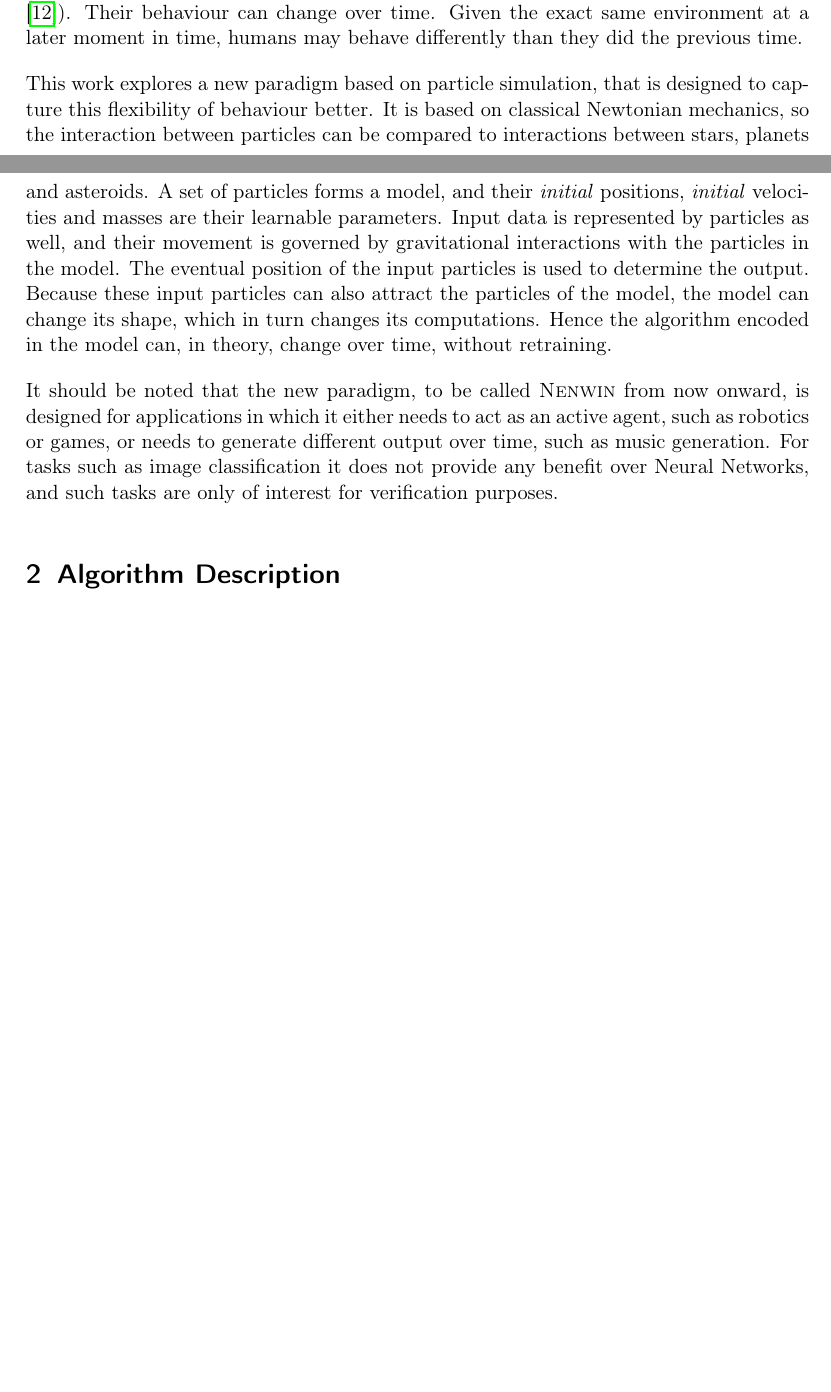
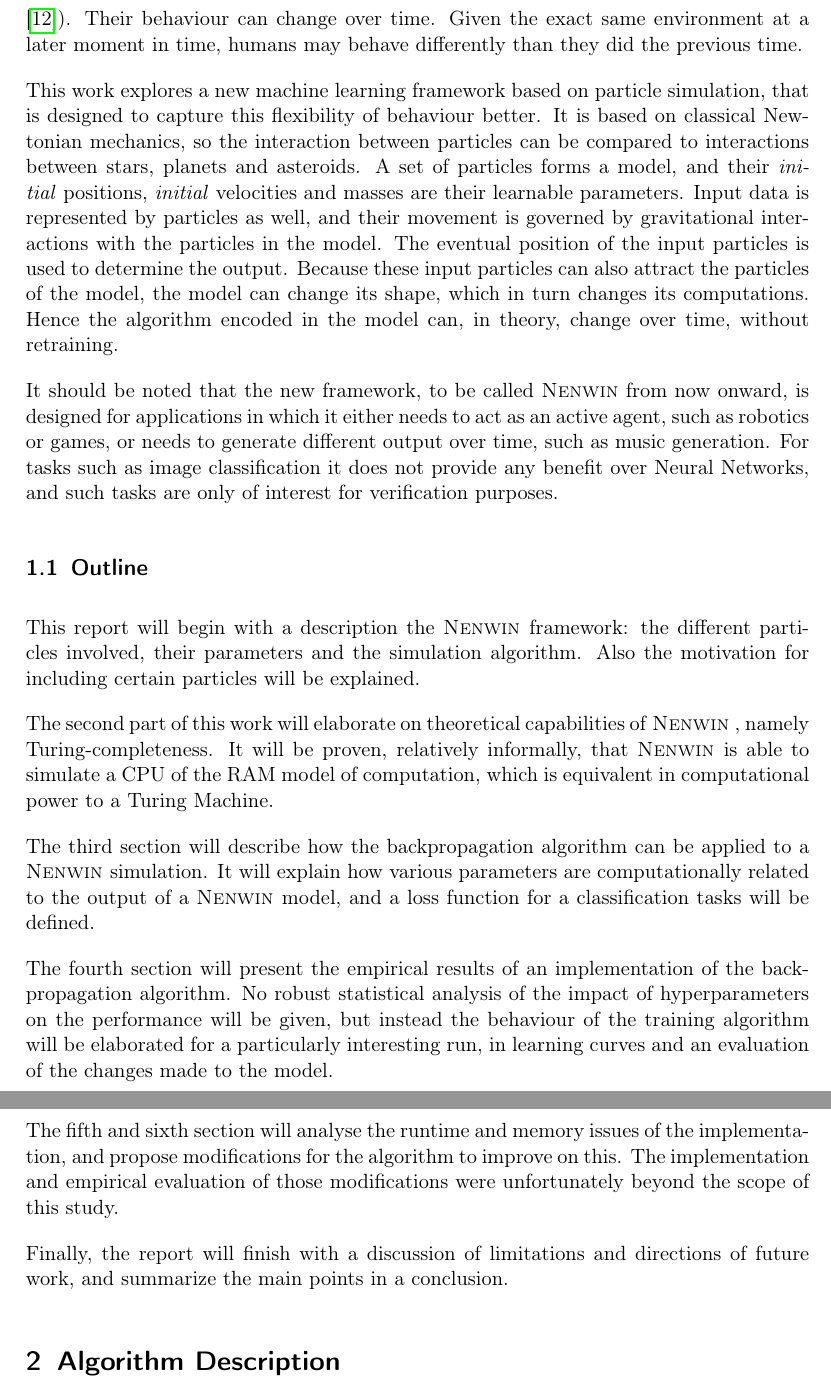
Before and after one commit to Nifrec/nenwin, a LaTeX paper (main.tex, which reads intro.tex): two parts of pages 1 and 2 of 62 before the commit and two parts of pages 2 and 3 of 63 after it, joined at a grey line, cut so that both start at the same text, the shorter picture padded with empty space. Compiled offline with pdfLaTeX.

Commit message:
Elaborate related work and add outline

```diff
--- a/intro.tex
+++ b/intro.tex
@@ -1,3 +1,10 @@
-Neural networks, such as Multilayer Perceptrons, Recurrent Neural Networks (e.g. the GRU \cite{gru_original}), Convolutional Neural Networks (e.g. the famous AlexNet \cite{alexnet}) and many more, are a popular class of trainable models for Artificial-Intelligence and datamining applications. Neural networks are a series of interconnected functions consisting of an affine map followed by a nonlinear activation function, such as the hyperbolic tangent. In essence, they are a trainable nonlinear functions. One may object that Recurrent Neural Networks are no functions, as they have a state. But they can be seen as a function that takes it own output back as an additional argument: their computation remains the same.
+Neural networks, such as Multilayer Perceptrons, Recurrent Neural Networks (e.g. the GRU \cite{gru_original}),
+Convolutional Neural Networks (e.g. the famous AlexNet \cite{alexnet}) and many more,
+are a popular class of trainable models for Artificial-Intelligence and datamining applications.
+Neural networks are a series of interconnected functions consisting of an affine map followed by a nonlinear activation function,
+such as the hyperbolic tangent.
+In essence, they are a trainable nonlinear functions.
+One may object that Recurrent Neural Networks are no functions, as they have a state.
+But they can be seen as a function that takes it own output back as an additional argument:
+their computation remains the same.
 
-Humans, however, are not regarded as functions (the behavioral approach of psychology, which studied humans and other animals as functions, has now mostly been deprecated \cite{matlin2016cognition}). Their behaviour can change over time. Given the exact same environment at a later moment in time, humans may behave differently than they did the previous time.
@@ -4,4 +17,55 @@ Humans, however, are not regarded as functions (the behavioral approach of psych
 
-This work explores a new paradigm based on particle simulation, that is designed to capture this flexibility of behaviour better. It is based on classical Newtonian mechanics, so the interaction between particles can be compared to interactions between stars, planets and asteroids. A set of particles forms a model, and their \textit{initial} positions, \textit{initial} velocities and masses are their learnable parameters. Input data is represented by particles as well, and their movement is governed by gravitational interactions with the particles in the model. The eventual position of the input particles is used to determine the output. Because these input particles can also attract the particles of the model, the model can change its shape, which in turn changes its computations. Hence the algorithm encoded in the model can, in theory, change over time, without retraining.
+Humans, however, are not regarded as functions (the behavioural approach of psychology,
+which studied humans and other animals as functions,
+has now mostly been deprecated \cite{matlin2016cognition}).
+Their behaviour can change over time.
+Given the exact same environment at a later moment in time,
+humans may behave differently than they did the previous time.
 
-It should be noted that the new paradigm, to be called \textsc{Nenwin} from now onward, is designed for applications in which it either needs to act as an active agent, such as robotics or games, or needs to generate different output over time, such as music generation. For tasks such as image classification it does not provide any benefit over Neural Networks, and such tasks are only of interest for verification purposes.
+This work explores a new machine learning framework based on particle simulation,
+that is designed to capture this flexibility of behaviour better.
+It is based on classical Newtonian mechanics,
+so the interaction between particles can be compared to interactions between stars, planets and asteroids.
+A set of particles forms a model, and their \textit{initial} positions,
+\textit{initial} velocities and masses are their learnable parameters.
+Input data is represented by particles as well,
+and their movement is governed by gravitational interactions with the particles in the model.
+The eventual position of the input particles is used to determine the output.
+Because these input particles can also attract the particles of the model,
+the model can change its shape, which in turn changes its computations.
+Hence the algorithm encoded in the model can,
+in theory, change over time, without retraining.
+
+It should be noted that the new framework, to be called \textsc{Nenwin} from now onward,
+is designed for applications in which it either needs to act as an active agent,
+such as robotics or games,
+or needs to generate different output over time,
+such as music generation.
+For tasks such as image classification it does not provide any benefit over Neural Networks,
+and such tasks are only of interest for verification purposes.
+
+\subsection{Outline}
+This report will begin with a description the \nenwin framework:
+the different particles involved, their parameters and the simulation algorithm.
+Also the motivation for including certain particles will be explained.
+
+The second part of this work will elaborate on theoretical capabilities of \nenwin, namely Turing-completeness.
+It will be proven, relatively informally, that \nenwin is able to simulate a CPU of the RAM model of computation,
+which is equivalent in computational power to a Turing Machine.
+
+The third section will describe how the backpropagation algorithm can be applied to a \nenwin simulation.
+It will explain how various parameters are computationally related to the output of a \nenwin model,
+and a loss function for a classification tasks will be defined.
+
+The fourth section will present the empirical results of an implementation of the backpropagation algorithm.
+No robust statistical analysis of the impact of hyperparameters on the performance will be given,
+but instead the behaviour of the training algorithm will be elaborated for a particularly interesting run,
+in learning curves and an evaluation of the changes made to the model.
+
+The fifth and sixth section will analyse the runtime and memory issues of the implementation,
+and propose modifications for the algorithm to improve on this.
+The implementation and empirical evaluation of those modifications were
+unfortunately beyond the scope of this study.
+
+Finally, the report will finish with a discussion of limitations and directions of future work,
+and summarize the main points in a conclusion.
```
Also changed, not shown: intro.tex (6 more changed lines).
